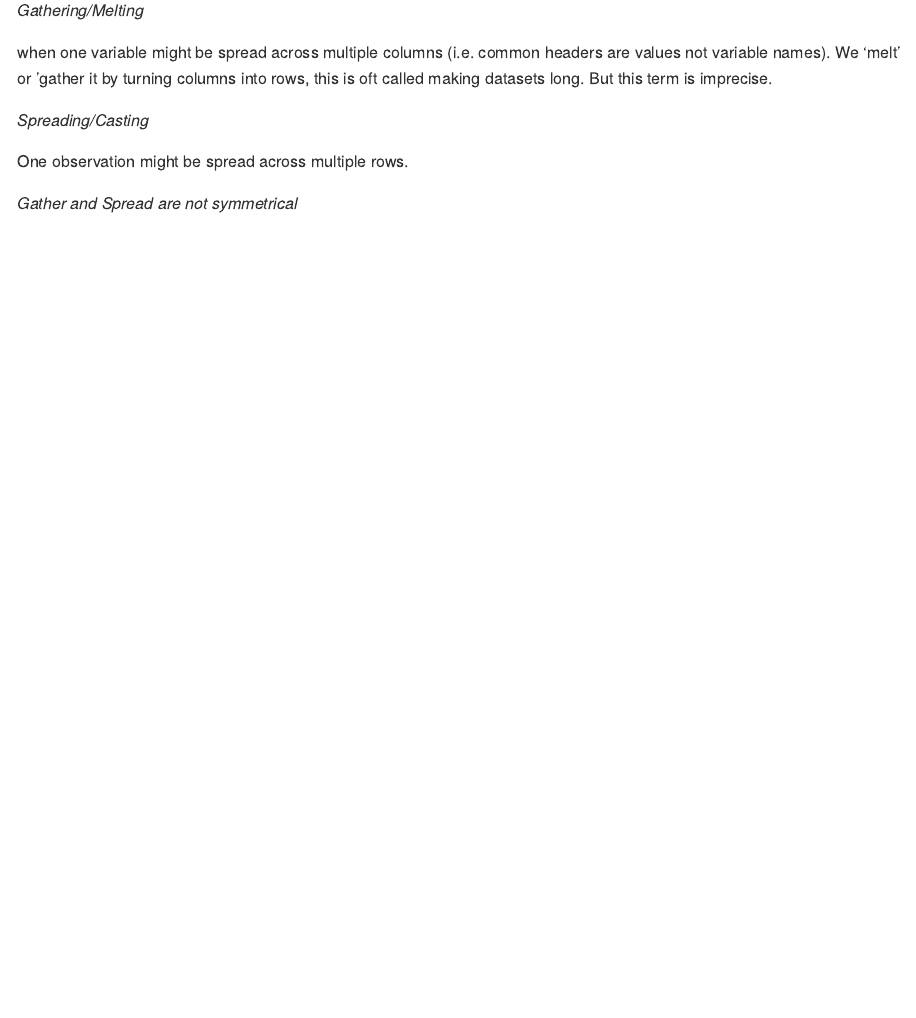
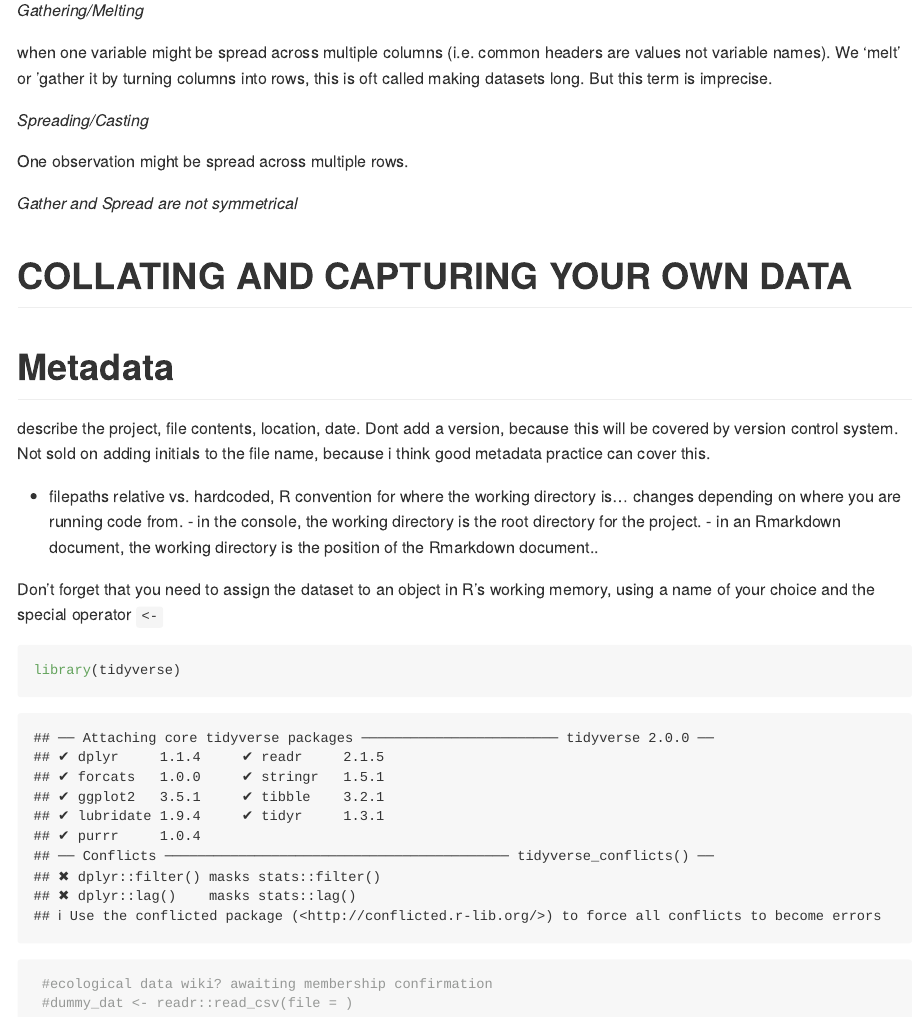
Before and after one commit to egouldo/VicBioCon17_data_wrangling, an R Markdown document (walkthrough/06_tidy_data.Rmd): the page in a window 1100 px wide, from 3340 px down. Rendered offline with R 4.5, knitr and Pandoc, with nearby package versions.

Commit message:
add notes on meta-data rules
for section on capturing your own data

Signed-off-by: egouldo <elisebgould@gmail.com>

````diff
--- a/walkthrough/06_tidy_data.Rmd
+++ b/walkthrough/06_tidy_data.Rmd
@@ -112,3 +112,23 @@ We 'melt' or 'gather it by turning columns into rows, this is oft called making
 One observation might be spread across multiple rows.
 
 *Gather and Spread are not symmetrical*
+
+
+
+# COLLATING AND CAPTURING YOUR OWN DATA
+
+# Metadata
+describe the project, file contents, location, date. Dont add a version, because this will be covered by version control system. Not sold on adding initials to the file name, because i think good metadata practice can cover this.
+
+- filepaths relative vs. hardcoded, R convention for where the working directory is... changes depending on where you are running code from.
+        - in the console, the working directory is the root directory for the project.
+        - in an Rmarkdown document, the working directory is the position of the Rmarkdown document..
+
+Don't forget that you need to assign the dataset to an object in R's working memory, using a name of your choice and the special operator `<-`
+
+```{r load-libs-data}
+library(tidyverse)
+ #ecological data wiki? awaiting membership confirmation
+ #dummy_dat <- readr::read_csv(file = )
+
+```
````
